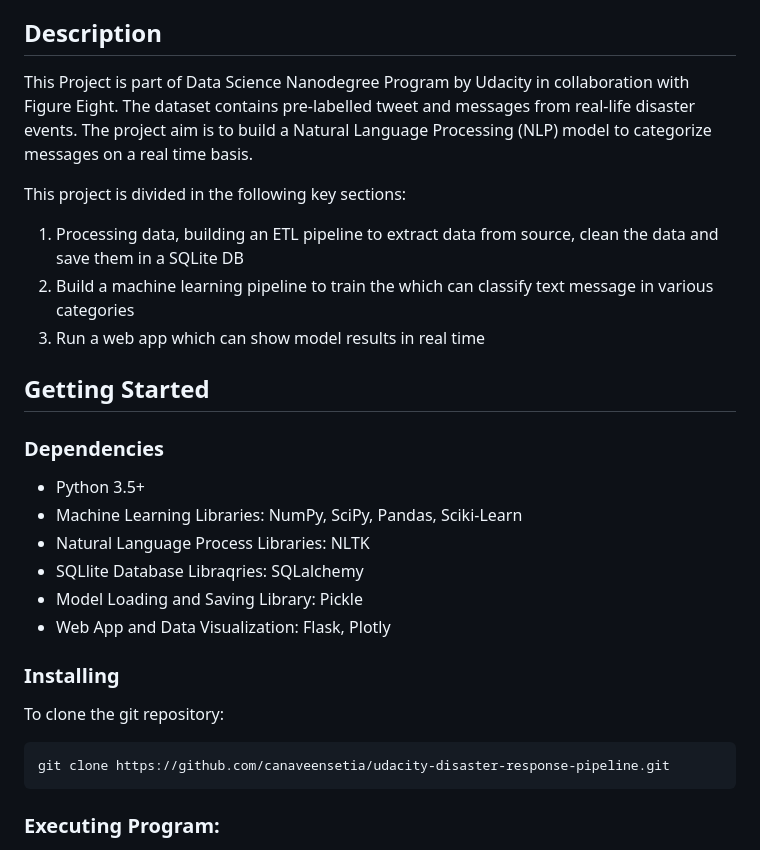
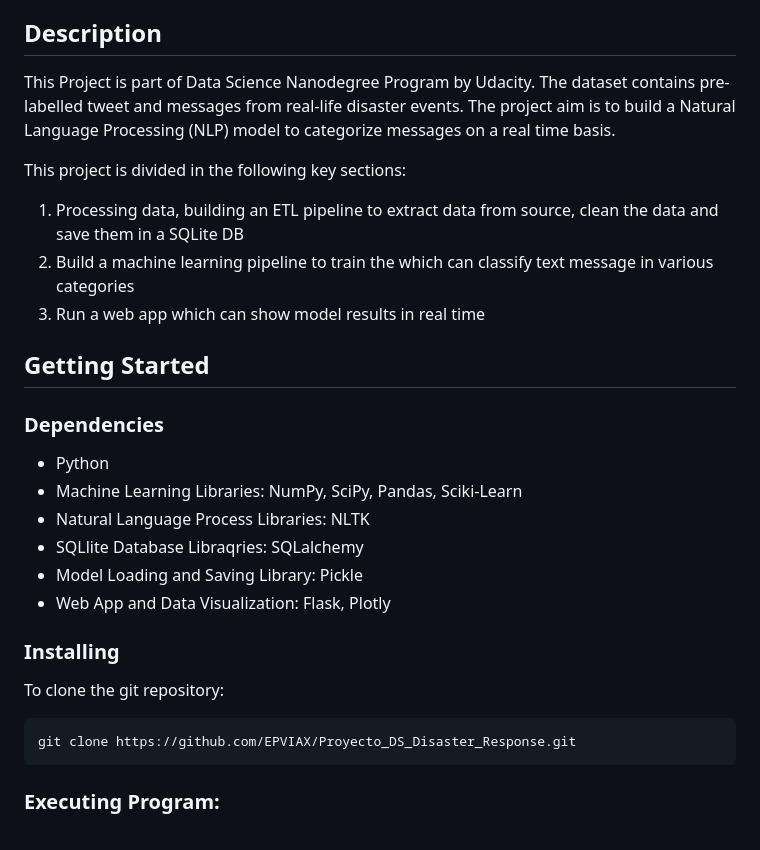
Before and after one commit to EPVIAX/Proyecto_DS_Disaster_Response, a Markdown page: README.md, the part around one of its changes. Drawn GitHub-style.

````diff
--- a/README.md
+++ b/README.md
@@ -19,7 +19,7 @@
 <a name="descripton"></a>
 ## Description
 
-This Project is part of Data Science Nanodegree Program by Udacity in collaboration with Figure Eight. The dataset contains pre-labelled tweet and messages from real-life disaster events. The project aim is to build a Natural Language Processing (NLP) model to categorize messages on a real time basis.
+This Project is part of Data Science Nanodegree Program by Udacity. The dataset contains pre-labelled tweet and messages from real-life disaster events. The project aim is to build a Natural Language Processing (NLP) model to categorize messages on a real time basis.
 
 This project is divided in the following key sections:
 
@@ -32,7 +32,7 @@ This project is divided in the following key sections:
 
 <a name="dependencies"></a>
 ### Dependencies
-* Python 3.5+
+* Python
 * Machine Learning Libraries: NumPy, SciPy, Pandas, Sciki-Learn
 * Natural Language Process Libraries: NLTK
 * SQLlite Database Libraqries: SQLalchemy
@@ -43,7 +43,7 @@ This project is divided in the following key sections:
 ### Installing
 To clone the git repository:
 ```
-git clone https://github.com/canaveensetia/udacity-disaster-response-pipeline.git
+git clone https://github.com/EPVIAX/Proyecto_DS_Disaster_Response.git
 ```
 <a name="execution"></a>
 ### Executing Program:
````
Also changed, not shown: other parts of README.md (+0 -12 lines).
